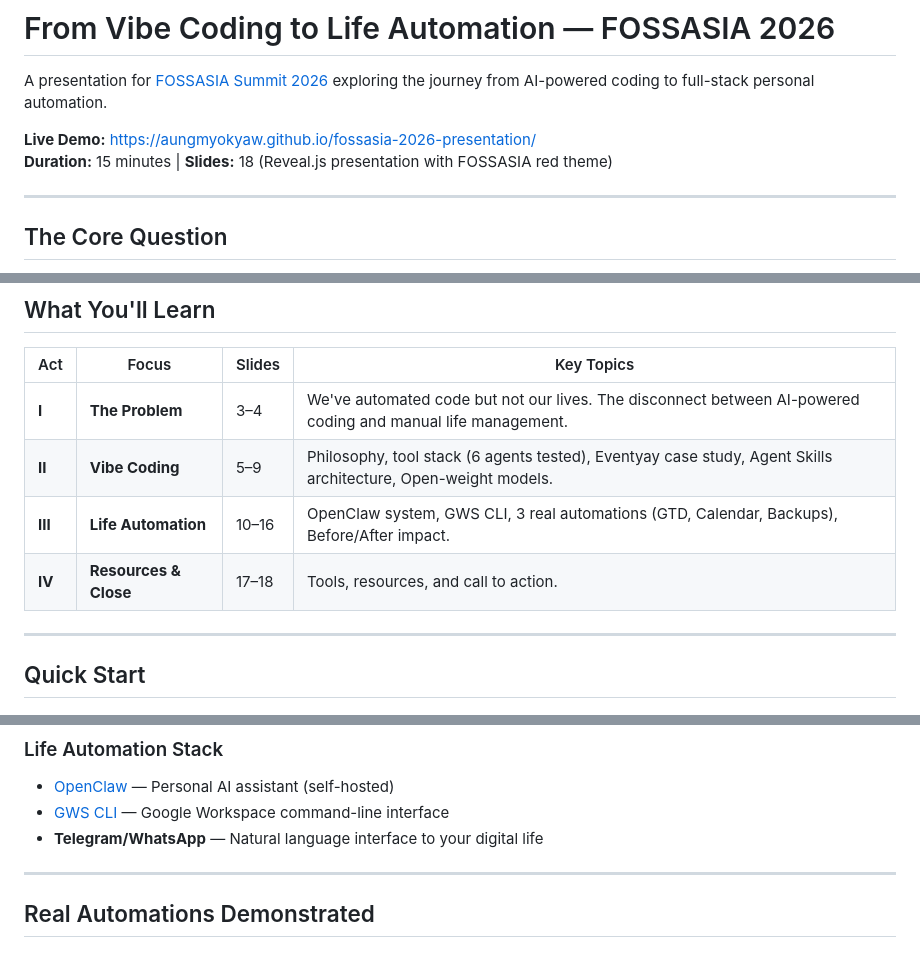
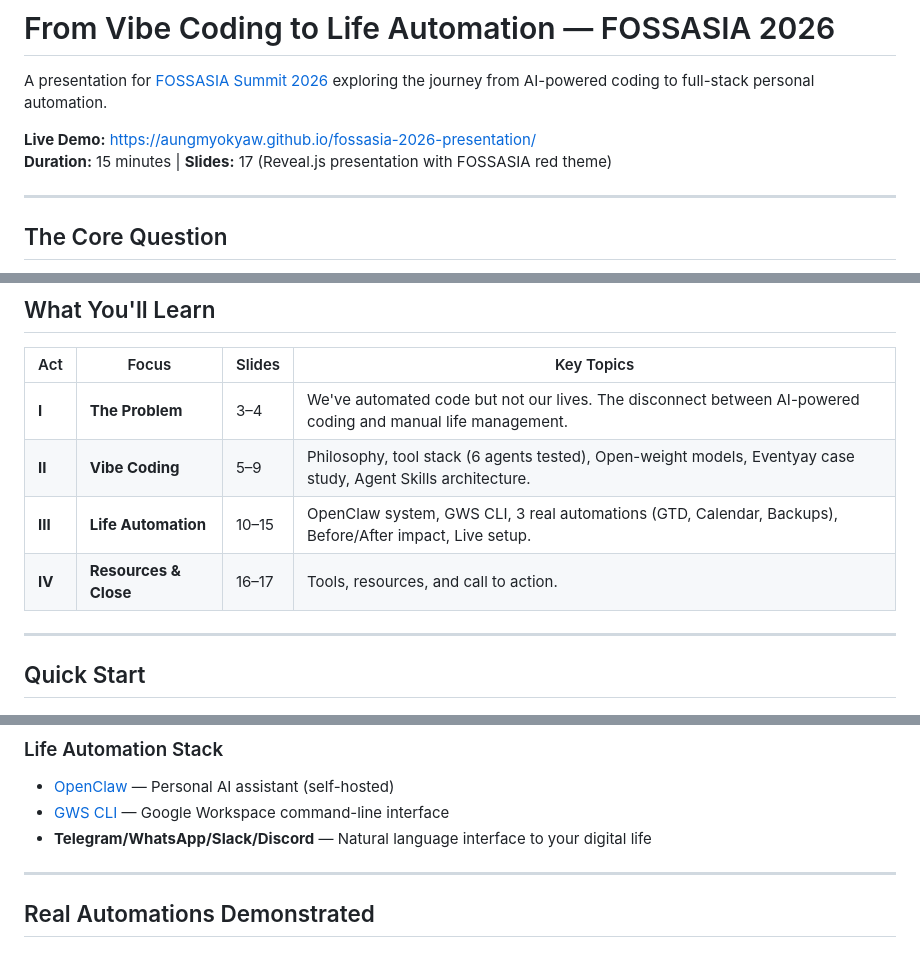
Before and after one commit to AungMyoKyaw/fossasia-2026-presentation, a Markdown page: README.md, 3 parts joined by grey strips. Rendered like a GitHub page.

```diff
--- a/README.md
+++ b/README.md
@@ -3,7 +3,7 @@
 A presentation for [FOSSASIA Summit 2026](https://fossasia.org/) exploring the journey from AI-powered coding to full-stack personal automation.
 
 **Live Demo:** https://aungmyokyaw.github.io/fossasia-2026-presentation/
-**Duration:** 15 minutes | **Slides:** 18 (Reveal.js presentation with FOSSASIA red theme)
+**Duration:** 15 minutes | **Slides:** 17 (Reveal.js presentation with FOSSASIA red theme)
 
 ---
 
@@ -22,9 +22,9 @@ This talk bridges that gap.
 | Act | Focus | Slides | Key Topics |
 |-----|-------|--------|------------|
 | **I** | **The Problem** | 3–4 | We've automated code but not our lives. The disconnect between AI-powered coding and manual life management. |
-| **II** | **Vibe Coding** | 5–9 | Philosophy, tool stack (6 agents tested), Eventyay case study, Agent Skills architecture, Open-weight models. |
-| **III** | **Life Automation** | 10–16 | OpenClaw system, GWS CLI, 3 real automations (GTD, Calendar, Backups), Before/After impact. |
-| **IV** | **Resources & Close** | 17–18 | Tools, resources, and call to action. |
+| **II** | **Vibe Coding** | 5–9 | Philosophy, tool stack (6 agents tested), Open-weight models, Eventyay case study, Agent Skills architecture. |
+| **III** | **Life Automation** | 10–15 | OpenClaw system, GWS CLI, 3 real automations (GTD, Calendar, Backups), Before/After impact, Live setup. |
+| **IV** | **Resources & Close** | 16–17 | Tools, resources, and call to action. |
 
 ---
 
@@ -101,7 +101,7 @@ The same pattern that revolutionized coding can now automate your entire digital
 
 - [OpenClaw](https://github.com/openclaw/openclaw) — Personal AI assistant (self-hosted)
 - [GWS CLI](https://github.com/googleworkspace/cli) — Google Workspace command-line interface
-- **Telegram/WhatsApp** — Natural language interface to your digital life
+- **Telegram/WhatsApp/Slack/Discord** — Natural language interface to your digital life
 
 ---
 
```
Also changed, not shown: docs/SPEAKER_NOTES.md (+89 -109 lines).
